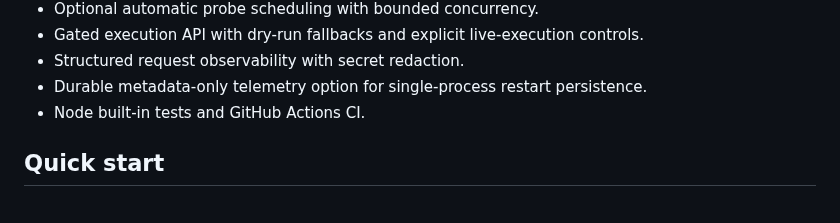
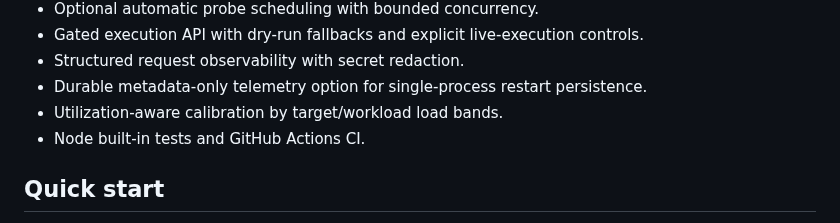
Before and after one commit to dheerendra7/LOCD-Engine---Local-or-Cloud-Decision-Engine, a Markdown page: README.md, the part around the change. GitHub-like rendering.

Commit message:
docs(readme): highlight utilization-aware calibration

```diff
--- a/README.md
+++ b/README.md
@@ -41,6 +41,7 @@ Possible destinations:
 - Gated execution API with dry-run fallbacks and explicit live-execution controls.
 - Structured request observability with secret redaction.
 - Durable metadata-only telemetry option for single-process restart persistence.
+- Utilization-aware calibration by target/workload load bands.
 - Node built-in tests and GitHub Actions CI.
 
 ## Quick start
```
